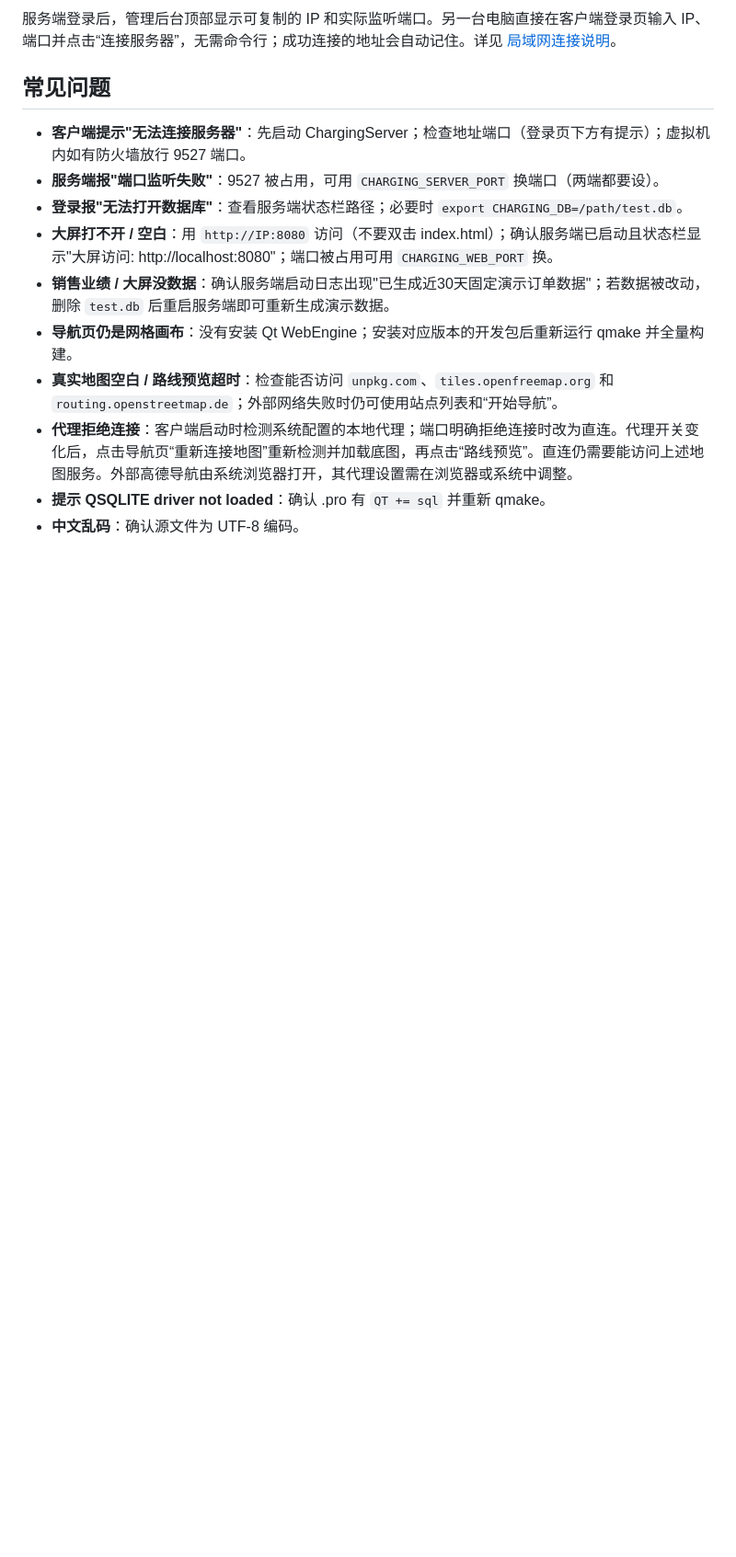
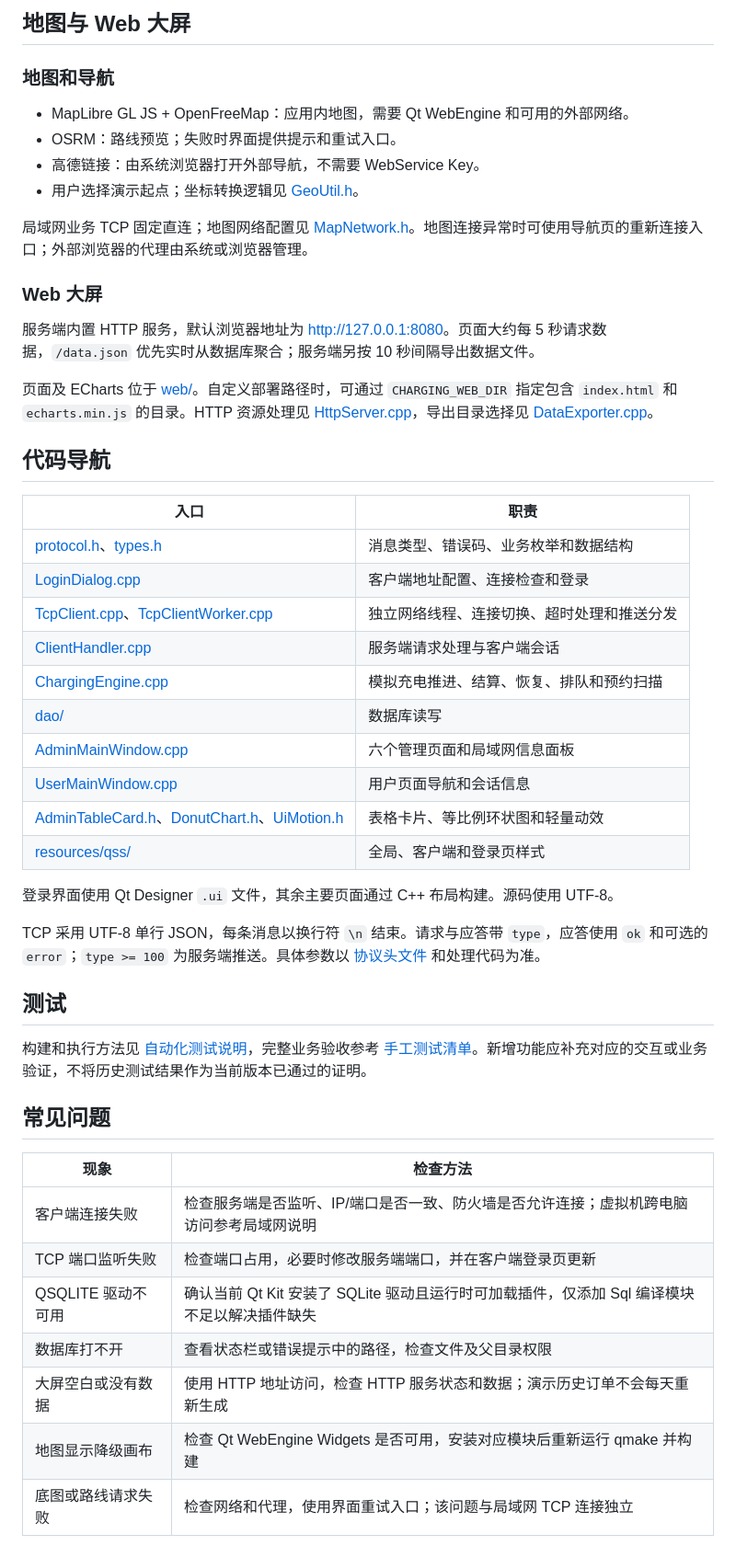
Before and after one commit to swaggers-swaggers/charging_piles_management, a Markdown page: code/README.md, the part around one of its changes. Shown at 92% size. GitHub-like rendering; blank space fills up the shorter version.

Commit message:
new README

```diff
--- a/code/README.md
+++ b/code/README.md
@@ -128,15 +88,52 @@ TCP 长连接，UTF-8 单行 JSON，`\n` 分帧；请求/应答回显相同 `typ
 
-服务端登录后，管理后台顶部显示可复制的 IP 和实际监听端口。另一台电脑直接在客户端登录页输入 IP、端口并点击“连接服务器”，无需命令行；成功连接的地址会自动记住。详见 [局域网连接说明](../docs/局域网连接说明.md)。
+## 地图与 Web 大屏
+
+### 地图和导航
+
+- MapLibre GL JS + OpenFreeMap：应用内地图，需要 Qt WebEngine 和可用的外部网络。
+- OSRM：路线预览；失败时界面提供提示和重试入口。
+- 高德链接：由系统浏览器打开外部导航，不需要 WebService Key。
+- 用户选择演示起点；坐标转换逻辑见 [GeoUtil.h](common/GeoUtil.h)。
+
+局域网业务 TCP 固定直连；地图网络配置见 [MapNetwork.h](client/network/MapNetwork.h)。地图连接异常时可使用导航页的重新连接入口；外部浏览器的代理由系统或浏览器管理。
+
+### Web 大屏
+
+服务端内置 HTTP 服务，默认浏览器地址为 [http://127.0.0.1:8080](http://127.0.0.1:8080)。页面大约每 5 秒请求数据，`/data.json` 优先实时从数据库聚合；服务端另按 10 秒间隔导出数据文件。
+
+页面及 ECharts 位于 [web/](web/)。自定义部署路径时，可通过 `CHARGING_WEB_DIR` 指定包含 `index.html` 和 `echarts.min.js` 的目录。HTTP 资源处理见 [HttpServer.cpp](server/HttpServer.cpp)，导出目录选择见 [DataExporter.cpp](server/DataExporter.cpp)。
+
+## 代码导航
+
+| 入口 | 职责 |
+| --- | --- |
+| [protocol.h](common/protocol.h)、[types.h](common/types.h) | 消息类型、错误码、业务枚举和数据结构 |
+| [LoginDialog.cpp](client/LoginDialog.cpp) | 客户端地址配置、连接检查和登录 |
+| [TcpClient.cpp](client/network/TcpClient.cpp)、[TcpClientWorker.cpp](client/network/TcpClientWorker.cpp) | 独立网络线程、连接切换、超时处理和推送分发 |
+| [ClientHandler.cpp](server/network/ClientHandler.cpp) | 服务端请求处理与客户端会话 |
+| [ChargingEngine.cpp](server/ChargingEngine.cpp) | 模拟充电推进、结算、恢复、排队和预约扫描 |
+| [dao/](server/dao/) | 数据库读写 |
+| [AdminMainWindow.cpp](server/AdminMainWindow.cpp) | 六个管理页面和局域网信息面板 |
+| [UserMainWindow.cpp](client/UserMainWindow.cpp) | 用户页面导航和会话信息 |
+| [AdminTableCard.h](common/AdminTableCard.h)、[DonutChart.h](common/DonutChart.h)、[UiMotion.h](common/UiMotion.h) | 表格卡片、等比例环状图和轻量动效 |
+| [resources/qss/](resources/qss/) | 全局、客户端和登录页样式 |
+
+登录界面使用 Qt Designer `.ui` 文件，其余主要页面通过 C++ 布局构建。源码使用 UTF-8。
+
+TCP 采用 UTF-8 单行 JSON，每条消息以换行符 `\n` 结束。请求与应答带 `type`，应答使用 `ok` 和可选的 `error`；`type >= 100` 为服务端推送。具体参数以 [协议头文件](common/protocol.h) 和处理代码为准。
+
+## 测试
+
+构建和执行方法见 [自动化测试说明](tests/README.md)，完整业务验收参考 [手工测试清单](../docs/测试清单.md)。新增功能应补充对应的交互或业务验证，不将历史测试结果作为当前版本已通过的证明。
 
 ## 常见问题
 
-- **客户端提示"无法连接服务器"**：先启动 ChargingServer；检查地址端口（登录页下方有提示）；虚拟机内如有防火墙放行 9527 端口。
-- **服务端报"端口监听失败"**：9527 被占用，可用 `CHARGING_SERVER_PORT` 换端口（两端都要设）。
-- **登录报"无法打开数据库"**：查看服务端状态栏路径；必要时 `export CHARGING_DB=/path/test.db`。
-- **大屏打不开 / 空白**：用 `http://IP:8080` 访问（不要双击 index.html）；确认服务端已启动且状态栏显示"大屏访问: http://localhost:8080"；端口被占用可用 `CHARGING_WEB_PORT` 换。
-- **销售业绩 / 大屏没数据**：确认服务端启动日志出现"已生成近30天固定演示订单数据"；若数据被改动，删除 `test.db` 后重启服务端即可重新生成演示数据。
-- **导航页仍是网格画布**：没有安装 Qt WebEngine；安装对应版本的开发包后重新运行 qmake 并全量构建。
-- **真实地图空白 / 路线预览超时**：检查能否访问 `unpkg.com`、`tiles.openfreemap.org` 和 `routing.openstreetmap.de`；外部网络失败时仍可使用站点列表和“开始导航”。
-- **代理拒绝连接**：客户端启动时检测系统配置的本地代理；端口明确拒绝连接时改为直连。代理开关变化后，点击导航页“重新连接地图”重新检测并加载底图，再点击“路线预览”。直连仍需要能访问上述地图服务。外部高德导航由系统浏览器打开，其代理设置需在浏览器或系统中调整。
-- **提示 QSQLITE driver not loaded**：确认 .pro 有 `QT += sql` 并重新 qmake。
-- **中文乱码**：确认源文件为 UTF-8 编码。
+| 现象 | 检查方法 |
+| --- | --- |
+| 客户端连接失败 | 检查服务端是否监听、IP/端口是否一致、防火墙是否允许连接；虚拟机跨电脑访问参考局域网说明 |
+| TCP 端口监听失败 | 检查端口占用，必要时修改服务端端口，并在客户端登录页更新 |
+| QSQLITE 驱动不可用 | 确认当前 Qt Kit 安装了 SQLite 驱动且运行时可加载插件，仅添加 Sql 编译模块不足以解决插件缺失 |
+| 数据库打不开 | 查看状态栏或错误提示中的路径，检查文件及父目录权限 |
+| 大屏空白或没有数据 | 使用 HTTP 地址访问，检查 HTTP 服务状态和数据；演示历史订单不会每天重新生成 |
+| 地图显示降级画布 | 检查 Qt WebEngine Widgets 是否可用，安装对应模块后重新运行 qmake 并构建 |
+| 底图或路线请求失败 | 检查网络和代理，使用界面重试入口；该问题与局域网 TCP 连接独立 |
```
Also changed, not shown: other parts of code/README.md (+56 -96 lines), README.md (+89 -92 lines), 1 other file.
